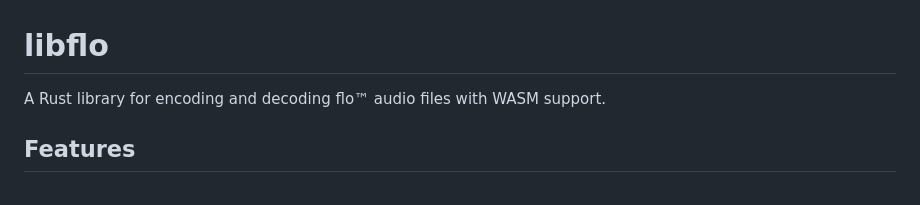
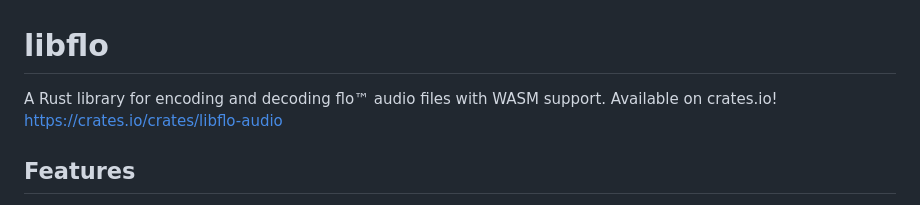
Before and after one commit to flo-audio/flo, a Markdown page: libflo/README.md, the part around the change. Rendered like a GitHub page.

Commit message:
Available now on crates.io!

```diff
--- a/libflo/README.md
+++ b/libflo/README.md
@@ -1,7 +1,7 @@
 # libflo
 
 A Rust library for encoding and decoding flo™ audio files with WASM support.
-
+Available on crates.io! <https://crates.io/crates/libflo-audio>
 ## Features
 
 - **Dual-mode compression**: Lossless (ALPC) and lossy (MDCT transform)
```
Also changed, not shown: reflo/README.md (+1 -0 lines).
